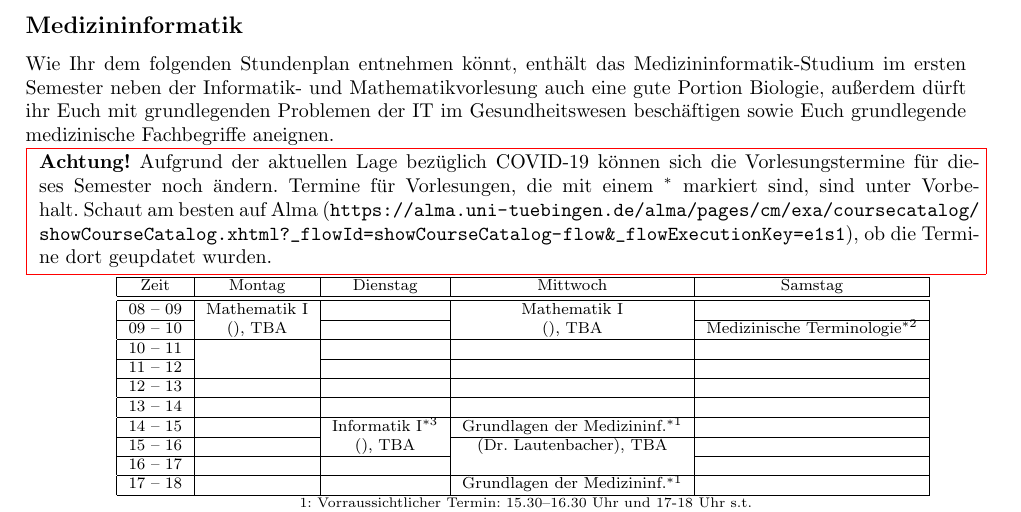
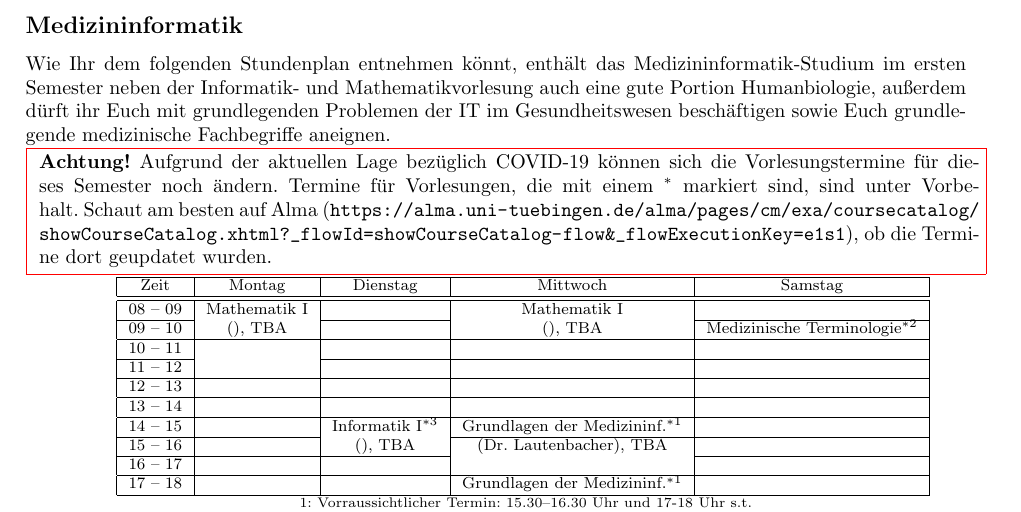
Before and after one commit to fsi-tue/anfibrief, a LaTeX document (src/stpl_uebersicht.tex, which reads stundenplaene/stpl_medizininfo-bsc.tex): part of page 5 of 6, cut so that both start at the same text. Compiled offline with pdfLaTeX.

Commit message:
clarifying biologie as humanbiologie

```diff
--- a/stundenplaene/stpl_medizininfo-bsc.tex
+++ b/stundenplaene/stpl_medizininfo-bsc.tex
@@ -1,4 +1,4 @@
-Wie Ihr dem folgenden Stundenplan entnehmen könnt, enthält das Medizininformatik-Studium im ersten Semester neben der Informatik- und Mathematikvorlesung auch eine gute Portion Biologie, außerdem dürft ihr Euch mit grundlegenden Problemen der IT im Gesundheitswesen beschäftigen sowie Euch grundlegende medizinische Fachbegriffe aneignen.\\
+Wie Ihr dem folgenden Stundenplan entnehmen könnt, enthält das Medizininformatik-Studium im ersten Semester neben der Informatik- und Mathematikvorlesung auch eine gute Portion Humanbiologie, außerdem dürft ihr Euch mit grundlegenden Problemen der IT im Gesundheitswesen beschäftigen sowie Euch grundlegende medizinische Fachbegriffe aneignen.\\
 \fcolorbox{red}{white}{
 		\begin{minipage}[t]{
 			\textwidth}\textbf{Achtung!} Aufgrund der aktuellen Lage bezüglich COVID-19 können sich die Vorlesungstermine für dieses Semester noch ändern. Termine für Vorlesungen, die mit einem $^*$ markiert sind, sind unter Vorbehalt. Schaut am besten auf Alma (\url{https://alma.uni-tuebingen.de/alma/pages/cm/exa/coursecatalog/showCourseCatalog.xhtml?_flowId=showCourseCatalog-flow&_flowExecutionKey=e1s1}), ob die Termine dort geupdatet wurden.
```
